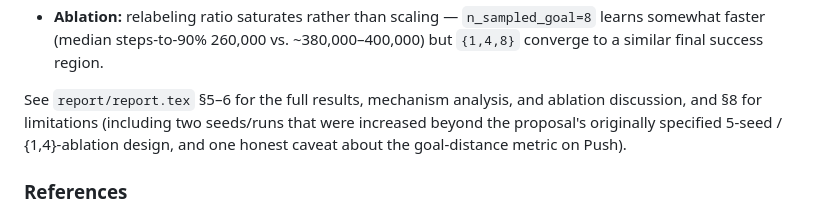
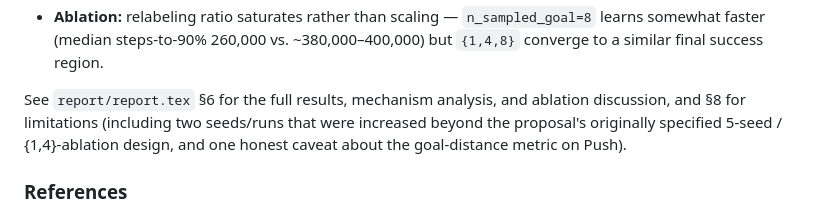
Before and after one commit to mustafa99705/-adrl-sac-her-fetchreach, a Markdown page: README.md, the part around the change. GitHub-like rendering.

Commit message:
Fix imprecise section citation: results/mechanism/ablation are all in §6
Verified against report.tex's actual \subsection structure: Main
comparison, Mechanism, and Ablation are all subsections of §6 Results.
§5 Experimental Setup is pure methodology and doesn't contain any of
this content, so citing "§5-6" was imprecise.

Co-Authored-By: Claude Sonnet 5 <noreply@anthropic.com>

```diff
--- a/README.md
+++ b/README.md
@@ -213,7 +213,7 @@ with mechanism analysis in `report/report.tex`.
   `n_sampled_goal=8` learns somewhat faster (median steps-to-90% 260,000 vs.
   ~380,000–400,000) but `{1,4,8}` converge to a similar final success region.
 
-See `report/report.tex` §5–6 for the full results, mechanism analysis,
+See `report/report.tex` §6 for the full results, mechanism analysis,
 and ablation discussion, and §8 for limitations (including two seeds/runs that were
 increased beyond the proposal's originally specified 5-seed / {1,4}-ablation
 design, and one honest caveat about the goal-distance metric on Push).
```
